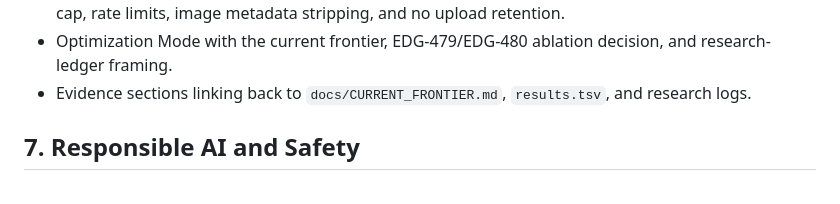
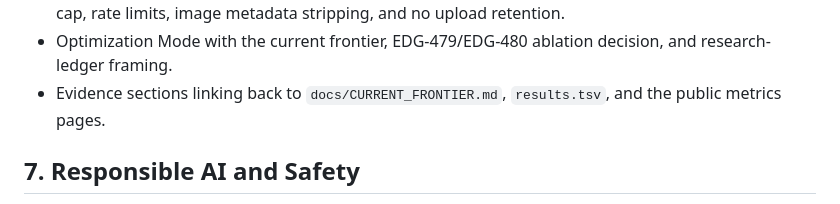
Before and after one commit to mzkarami/gemma-4-good-edge-triage, a Markdown page: docs/KAGGLE_SUBMISSION.md, the part around the change. GitHub-like rendering.

Commit message:
Remove stale research-log submission reference

```diff
--- a/docs/KAGGLE_SUBMISSION.md
+++ b/docs/KAGGLE_SUBMISSION.md
@@ -69,7 +69,7 @@ It includes:
 - Volunteer Mode with clickable curated disaster-report examples, related scenario imagery, triage labels, priority, next action, and latency badges.
 - Optional Live Gemma preview using a judge token from the Kaggle submission notes, 25 MB upload cap, rate limits, image metadata stripping, and no upload retention.
 - Optimization Mode with the current frontier, EDG-479/EDG-480 ablation decision, and research-ledger framing.
-- Evidence sections linking back to `docs/CURRENT_FRONTIER.md`, `results.tsv`, and research logs.
+- Evidence sections linking back to `docs/CURRENT_FRONTIER.md`, `results.tsv`, and the public metrics pages.
 
 ## 7. Responsible AI and Safety
 
```
